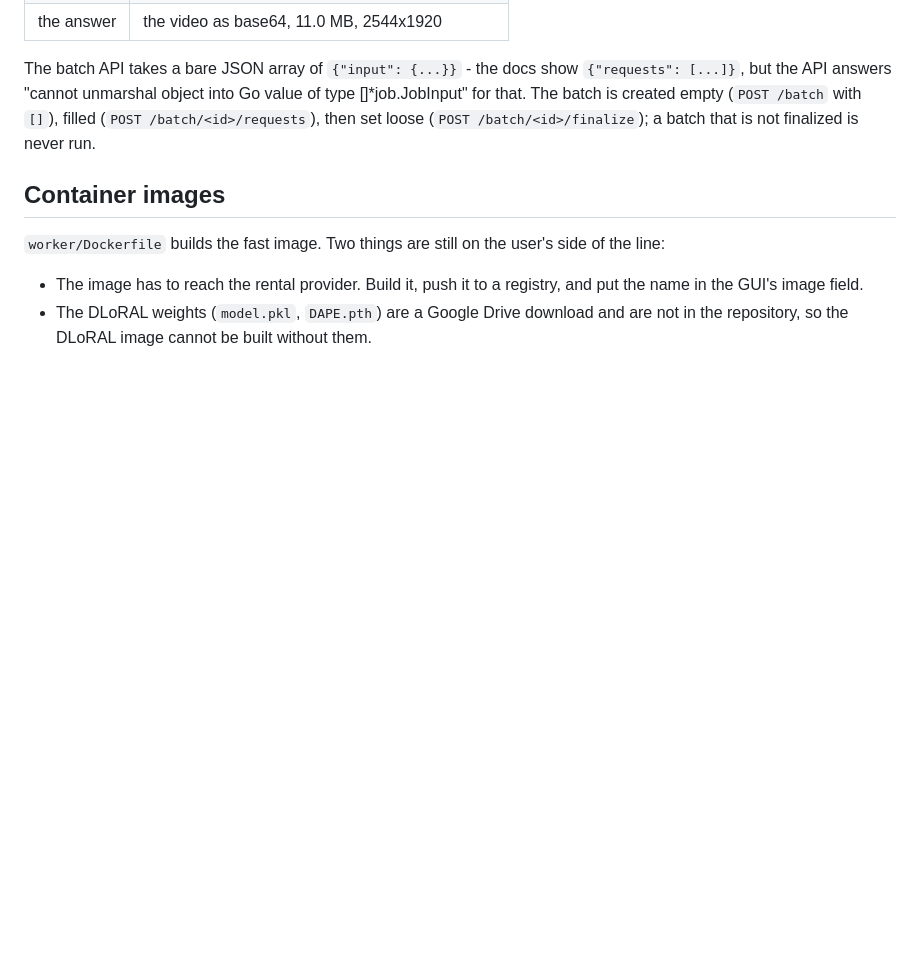
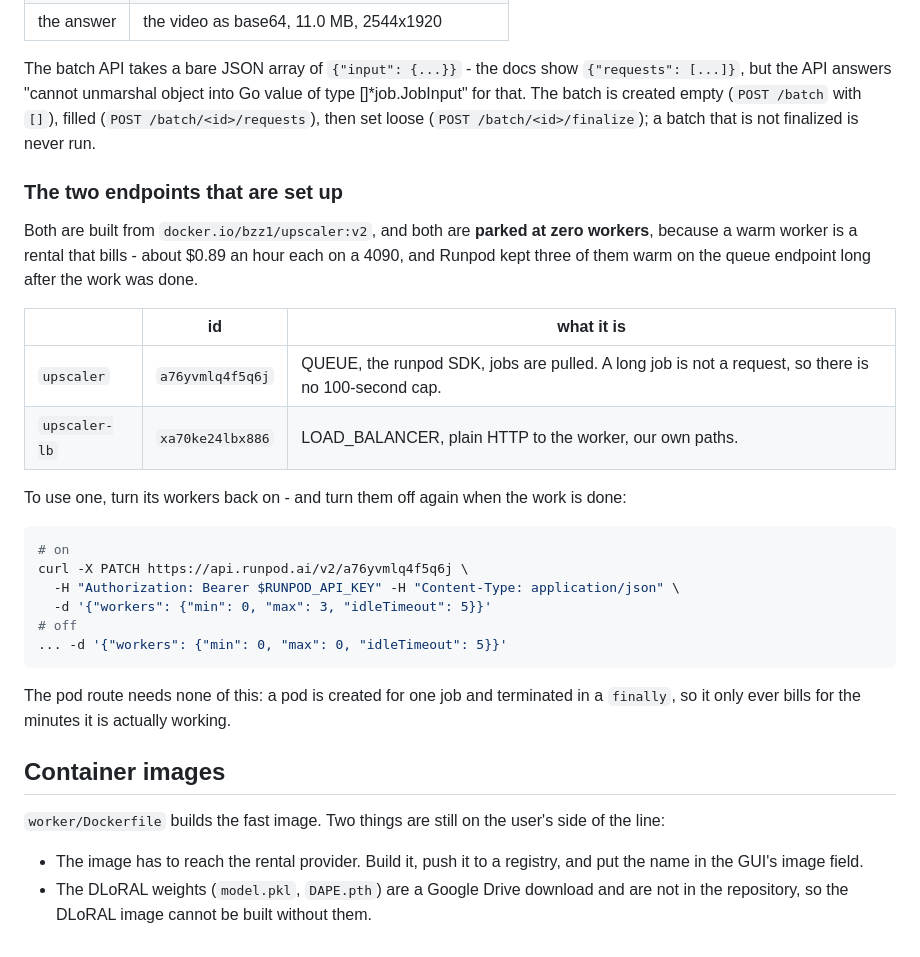
Before and after one commit to vochic03/upscaler-gui, a Markdown page: ENGINES.md, the part around the change. GitHub-like rendering; blank space fills up the shorter version.

Commit message:
the CUDA path for the rented card: ENGINES.md

````diff
--- a/ENGINES.md
+++ b/ENGINES.md
@@ -259,6 +259,34 @@ empty (`POST /batch` with `[]`), filled
 (`POST /batch/<id>/requests`), then set loose (`POST /batch/<id>/finalize`);
 a batch that is not finalized is never run.
 
+### The two endpoints that are set up
+
+Both are built from `docker.io/bzz1/upscaler:v2`, and both are **parked at
+zero workers**, because a warm worker is a rental that bills - about
+$0.89 an hour each on a 4090, and Runpod kept three of them warm on the
+queue endpoint long after the work was done.
+
+| | id | what it is |
+| --- | --- | --- |
+| `upscaler` | `a76yvmlq4f5q6j` | QUEUE, the runpod SDK, jobs are pulled. A long job is not a request, so there is no 100-second cap. |
+| `upscaler-lb` | `xa70ke24lbx886` | LOAD_BALANCER, plain HTTP to the worker, our own paths. |
+
+To use one, turn its workers back on - and turn them off again when the
+work is done:
+
+```bash
+# on
+curl -X PATCH https://api.runpod.ai/v2/a76yvmlq4f5q6j \
+  -H "Authorization: Bearer $RUNPOD_API_KEY" -H "Content-Type: application/json" \
+  -d '{"workers": {"min": 0, "max": 3, "idleTimeout": 5}}'
+# off
+... -d '{"workers": {"min": 0, "max": 0, "idleTimeout": 5}}'
+```
+
+The pod route needs none of this: a pod is created for one job and
+terminated in a `finally`, so it only ever bills for the minutes it is
+actually working.
+
 ## Container images
 
 `worker/Dockerfile` builds the fast image. Two things are still on the
````
